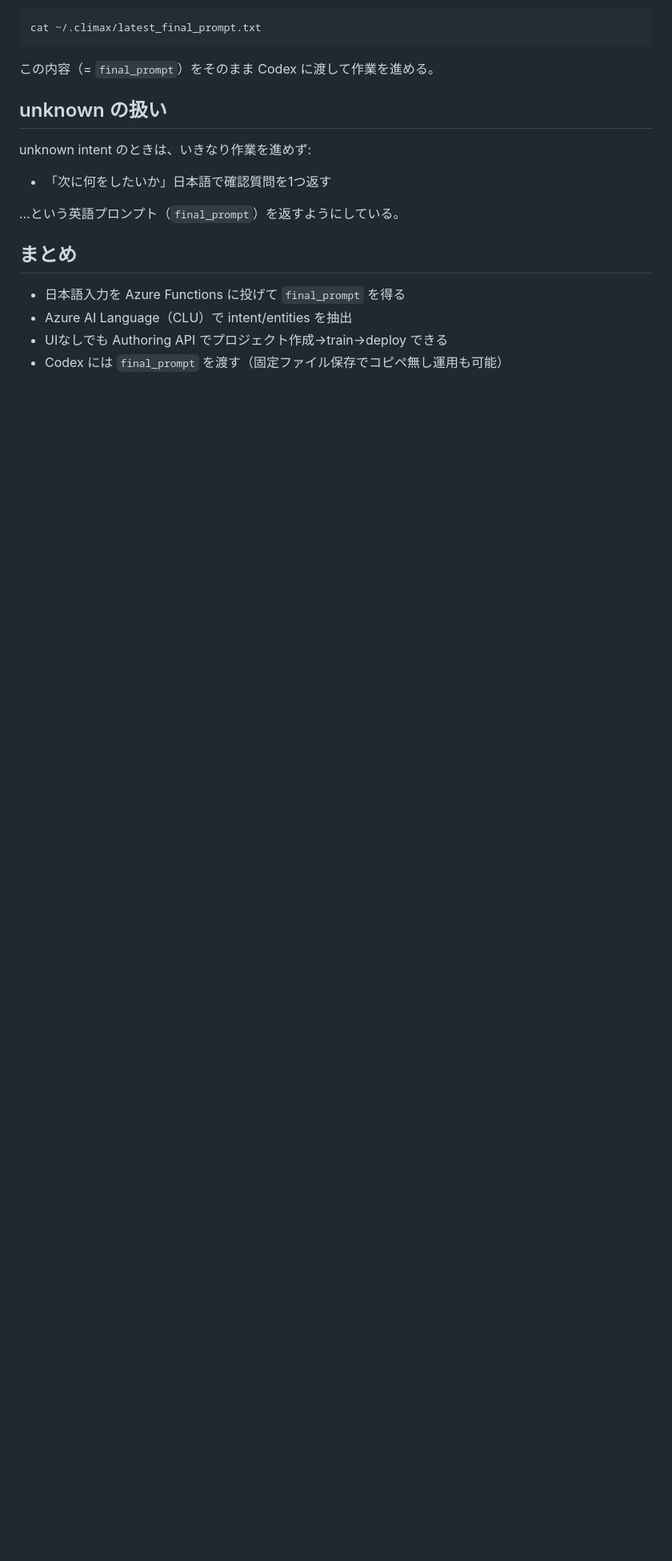
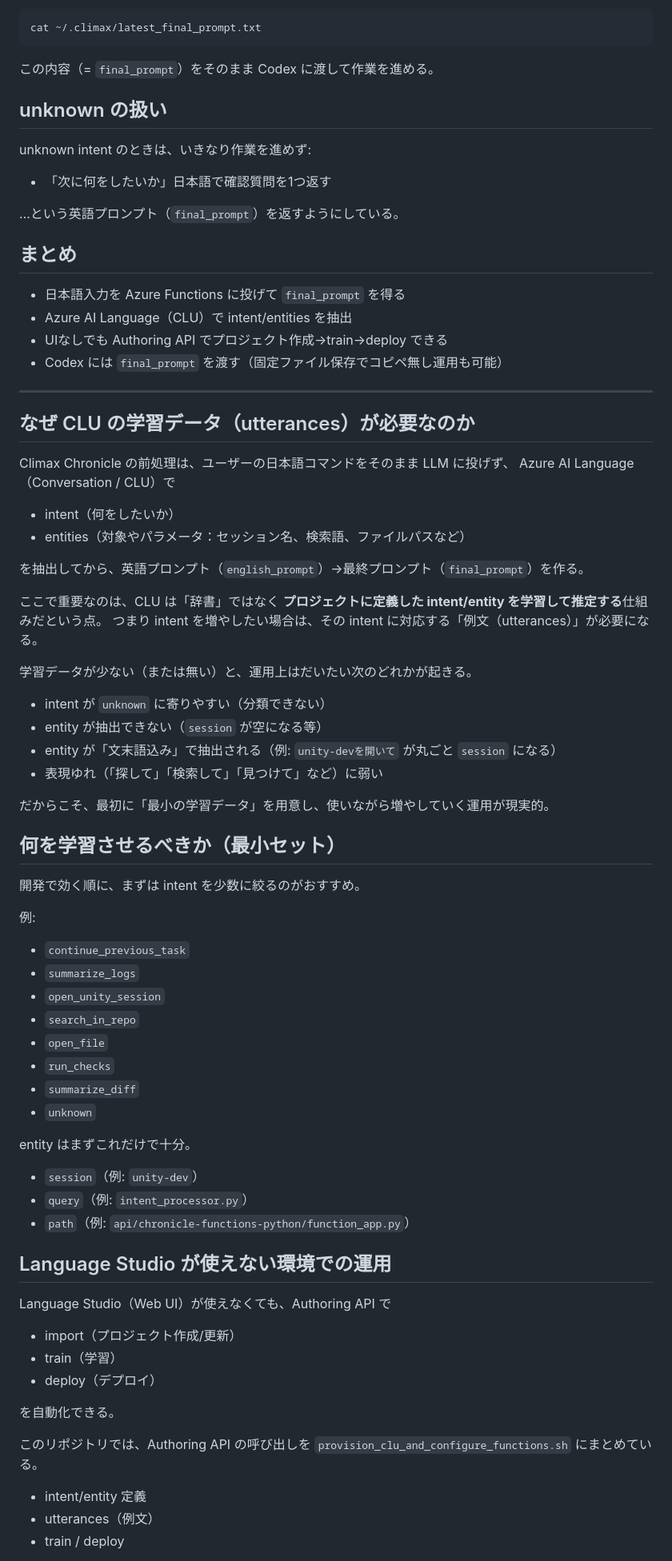
Before and after one commit to oosawak/climax, a Markdown page: articles/climax-chronicle-preprocessor-ops.md, the part around one of its changes. Shown at 80% size. GitHub-like rendering; blank space fills up the shorter version.

Commit message:
Docs: explain why CLU training data is needed

```diff
--- a/articles/climax-chronicle-preprocessor-ops.md
+++ b/articles/climax-chronicle-preprocessor-ops.md
@@ -166,3 +166,65 @@ unknown intent のときは、いきなり作業を進めず:
 - Azure AI Language（CLU）で intent/entities を抽出
 - UIなしでも Authoring API でプロジェクト作成→train→deploy できる
 - Codex には `final_prompt` を渡す（固定ファイル保存でコピペ無し運用も可能）
+
+---
+
+## なぜ CLU の学習データ（utterances）が必要なのか
+
+Climax Chronicle の前処理は、ユーザーの日本語コマンドをそのまま LLM に投げず、
+Azure AI Language（Conversation / CLU）で
+
+- intent（何をしたいか）
+- entities（対象やパラメータ：セッション名、検索語、ファイルパスなど）
+
+を抽出してから、英語プロンプト（`english_prompt`）→最終プロンプト（`final_prompt`）を作る。
+
+ここで重要なのは、CLU は「辞書」ではなく **プロジェクトに定義した intent/entity を学習して推定する**仕組みだという点。
+つまり intent を増やしたい場合は、その intent に対応する「例文（utterances）」が必要になる。
+
+学習データが少ない（または無い）と、運用上はだいたい次のどれかが起きる。
+
+- intent が `unknown` に寄りやすい（分類できない）
+- entity が抽出できない（`session` が空になる等）
+- entity が「文末語込み」で抽出される（例: `unity-devを開いて` が丸ごと `session` になる）
+- 表現ゆれ（「探して」「検索して」「見つけて」など）に弱い
+
+だからこそ、最初に「最小の学習データ」を用意し、使いながら増やしていく運用が現実的。
+
+## 何を学習させるべきか（最小セット）
+
+開発で効く順に、まずは intent を少数に絞るのがおすすめ。
+
+例:
+
+- `continue_previous_task`
+- `summarize_logs`
+- `open_unity_session`
+- `search_in_repo`
+- `open_file`
+- `run_checks`
+- `summarize_diff`
+- `unknown`
+
+entity はまずこれだけで十分。
+
+- `session`（例: `unity-dev`）
+- `query`（例: `intent_processor.py`）
+- `path`（例: `api/chronicle-functions-python/function_app.py`）
+
+## Language Studio が使えない環境での運用
+
+Language Studio（Web UI）が使えなくても、Authoring API で
+
+- import（プロジェクト作成/更新）
+- train（学習）
+- deploy（デプロイ）
+
+を自動化できる。
+
+このリポジトリでは、Authoring API の呼び出しを `provision_clu_and_configure_functions.sh` にまとめている。
+
+- intent/entity 定義
+- utterances（例文）
+- train / deploy
+
```
Also changed, not shown: other parts of articles/climax-chronicle-preprocessor-ops.md (+20 -0 lines).
